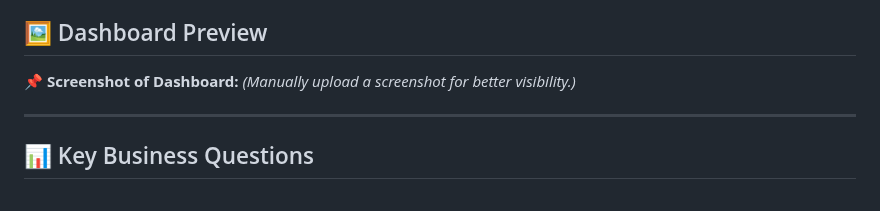
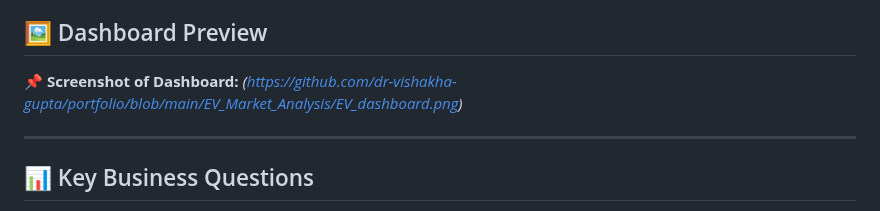
Before and after one commit to dr-vishakha-gupta/portfolio, a Markdown page: EV_Market_Analysis/README.md, the part around the change. Rendered like a GitHub page.

```diff
--- a/EV_Market_Analysis/README.md
+++ b/EV_Market_Analysis/README.md
@@ -10,7 +10,7 @@ The global shift toward **electric mobility** is accelerating as governments, bu
 🔗 **[EV Market Dashboard](https://public.tableau.com/app/profile/vishakha.gupta6103/viz/EV_17401004985620/Dashboard1)**
 
 ## 🖼️ Dashboard Preview
-📌 **Screenshot of Dashboard:** *(Manually upload a screenshot for better visibility.)*
+📌 **Screenshot of Dashboard:** *(https://github.com/dr-vishakha-gupta/portfolio/blob/main/EV_Market_Analysis/EV_dashboard.png)*
 
 ---
 
```
